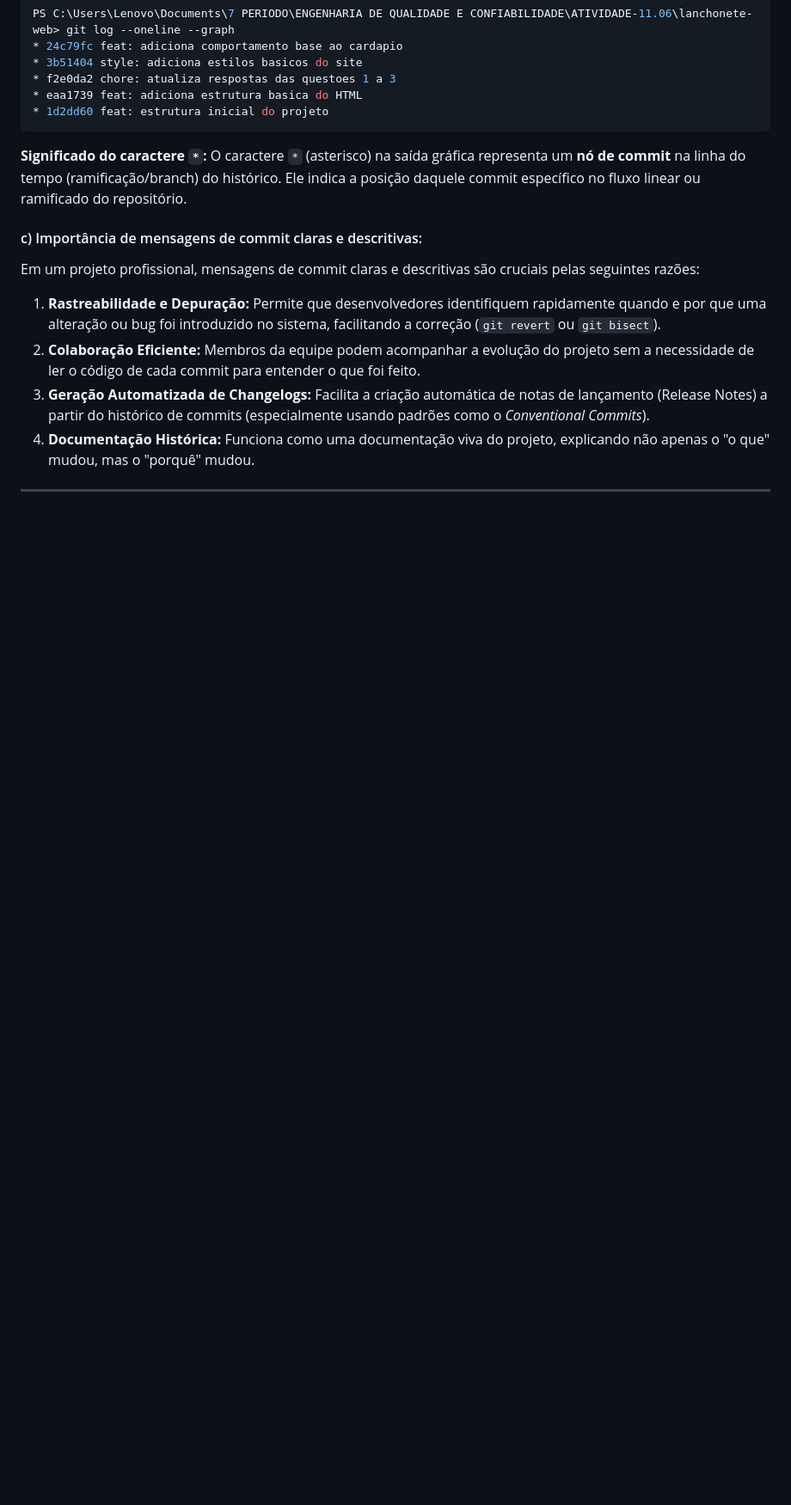
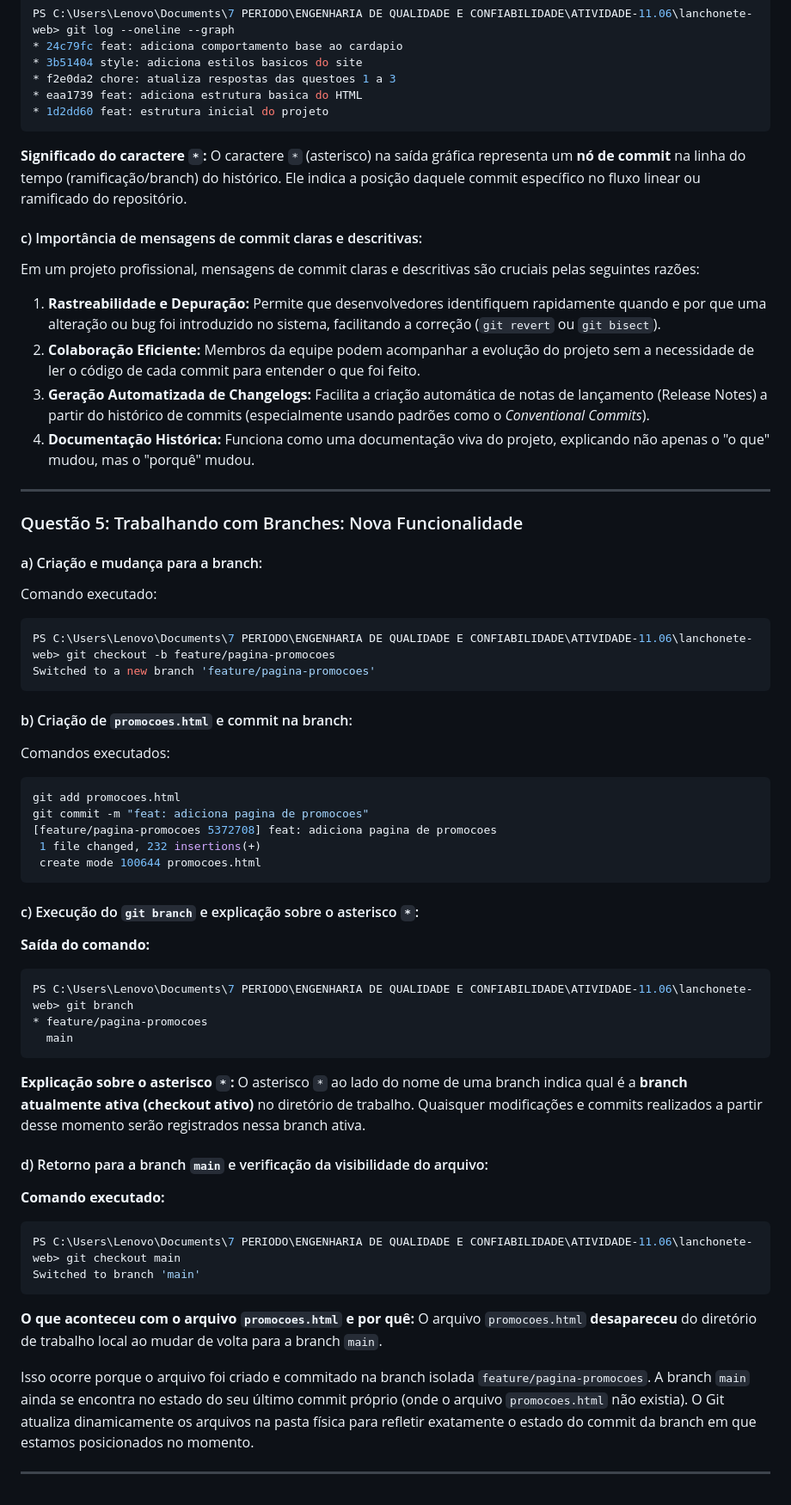
Before and after one commit to guilhermeDev1050/atividade-git-github, a Markdown page: respostas.md, the part around the change. Shown at 86% size. Rendered like a GitHub page; blank space fills up the shorter version.

Commit message:
chore: atualiza respostas da questao 5

````diff
--- a/respostas.md
+++ b/respostas.md
@@ -207,3 +207,47 @@ Em um projeto profissional, mensagens de commit claras e descritivas são crucia
 4. **Documentação Histórica:** Funciona como uma documentação viva do projeto, explicando não apenas o "o que" mudou, mas o "porquê" mudou.
 
 ---
+
+### Questão 5: Trabalhando com Branches: Nova Funcionalidade
+
+#### a) Criação e mudança para a branch:
+Comando executado:
+```powershell
+PS C:\Users\Lenovo\Documents\7 PERIODO\ENGENHARIA DE QUALIDADE E CONFIABILIDADE\ATIVIDADE-11.06\lanchonete-web> git checkout -b feature/pagina-promocoes
+Switched to a new branch 'feature/pagina-promocoes'
+```
+
+#### b) Criação de `promocoes.html` e commit na branch:
+Comandos executados:
+```powershell
+git add promocoes.html
+git commit -m "feat: adiciona pagina de promocoes"
+[feature/pagina-promocoes 5372708] feat: adiciona pagina de promocoes
+ 1 file changed, 232 insertions(+)
+ create mode 100644 promocoes.html
+```
+
+#### c) Execução do `git branch` e explicação sobre o asterisco `*`:
+**Saída do comando:**
+```powershell
+PS C:\Users\Lenovo\Documents\7 PERIODO\ENGENHARIA DE QUALIDADE E CONFIABILIDADE\ATIVIDADE-11.06\lanchonete-web> git branch
+* feature/pagina-promocoes
+  main
+```
+
+**Explicação sobre o asterisco `*`:**
+O asterisco `*` ao lado do nome de uma branch indica qual é a **branch atualmente ativa (checkout ativo)** no diretório de trabalho. Quaisquer modificações e commits realizados a partir desse momento serão registrados nessa branch ativa.
+
+#### d) Retorno para a branch `main` e verificação da visibilidade do arquivo:
+**Comando executado:**
+```powershell
+PS C:\Users\Lenovo\Documents\7 PERIODO\ENGENHARIA DE QUALIDADE E CONFIABILIDADE\ATIVIDADE-11.06\lanchonete-web> git checkout main
+Switched to branch 'main'
+```
+
+**O que aconteceu com o arquivo `promocoes.html` e por quê:**
+O arquivo `promocoes.html` **desapareceu** do diretório de trabalho local ao mudar de volta para a branch `main`.
+
+Isso ocorre porque o arquivo foi criado e commitado na branch isolada `feature/pagina-promocoes`. A branch `main` ainda se encontra no estado do seu último commit próprio (onde o arquivo `promocoes.html` não existia). O Git atualiza dinamicamente os arquivos na pasta física para refletir exatamente o estado do commit da branch em que estamos posicionados no momento.
+
+---
````
